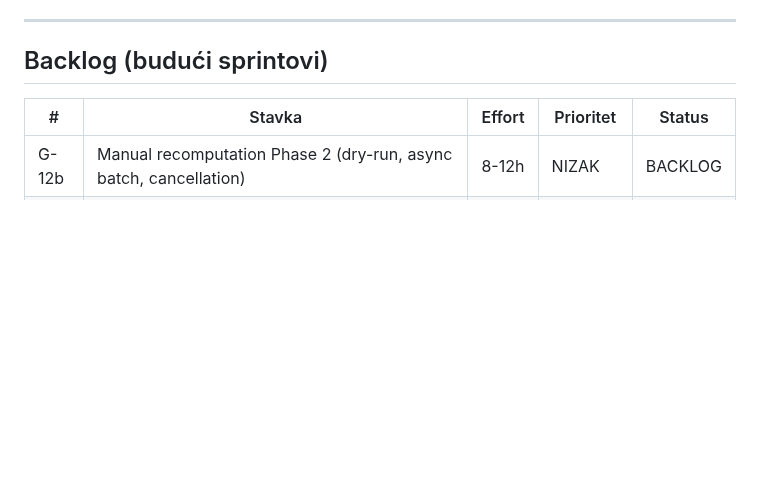
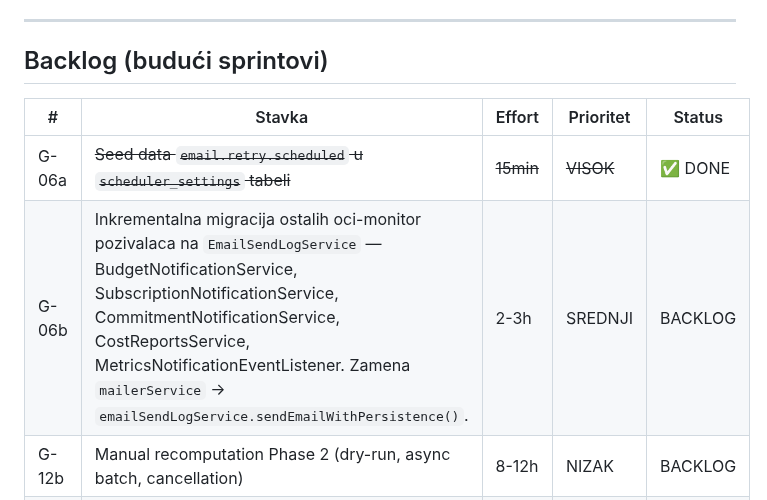
Before and after one commit to gandra/gandra-razno, a Markdown page: sistemi-sla/backlog/sla-backlog.md, the part around the change. GitHub-like rendering; blank space fills up the shorter version.

```diff
--- a/sistemi-sla/backlog/sla-backlog.md
+++ b/sistemi-sla/backlog/sla-backlog.md
@@ -75,6 +75,8 @@
 
 | # | Stavka | Effort | Prioritet | Status |
 |---|--------|--------|-----------|--------|
+| G-06a | ~~Seed data `email.retry.scheduled` u `scheduler_settings` tabeli~~ | ~~15min~~ | ~~VISOK~~ | ✅ DONE |
+| G-06b | Inkrementalna migracija ostalih oci-monitor pozivalaca na `EmailSendLogService` — BudgetNotificationService, SubscriptionNotificationService, CommitmentNotificationService, CostReportsService, MetricsNotificationEventListener. Zamena `mailerService` → `emailSendLogService.sendEmailWithPersistence()`. | 2-3h | SREDNJI | BACKLOG |
 | G-12b | Manual recomputation Phase 2 (dry-run, async batch, cancellation) | 8-12h | NIZAK | BACKLOG |
 | G-16 | Notifikacije za bitne evente (delete SLA, breach acknowledge/resolve, schedule activate/deactivate, etc.) | 4-6h | SREDNJI | BACKLOG |
 
```
Also changed, not shown: sistemi-sla/todo/email-retry.md (+29 -2 lines), sistemi-sla/todo/sla-pending.md (+1 -1 lines).
